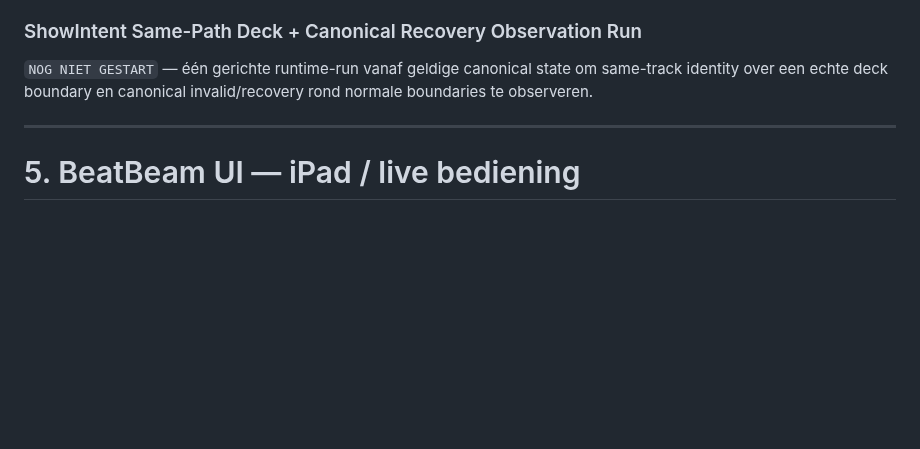
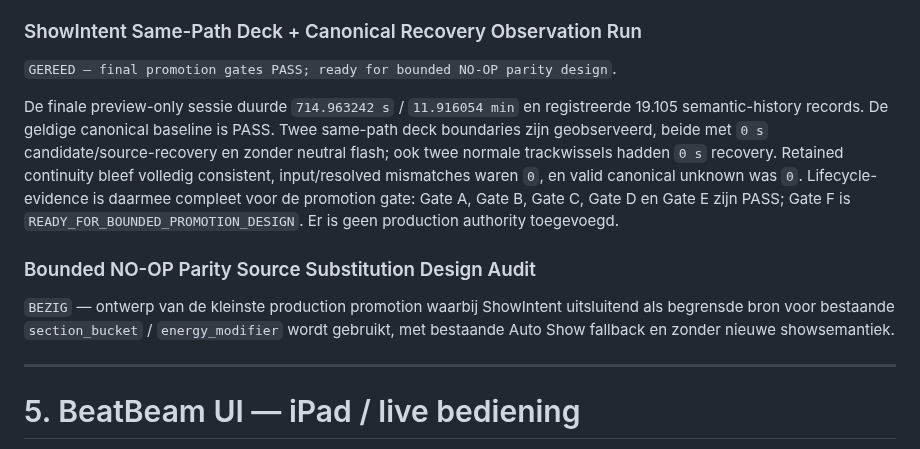
Before and after one commit to thomasbriet/BeatBeamDMX, a Markdown page: MASTER_ROADMAP.md, the part around the change. Drawn GitHub-style; blank space fills up the shorter version.

Commit message:
Record final ShowIntent promotion gate pass

```diff
--- a/MASTER_ROADMAP.md
+++ b/MASTER_ROADMAP.md
@@ -1584,9 +1584,25 @@ same-path deck boundary niet. Semantic stability is PASS; promotion blijft HOLD.
 
 ### ShowIntent Same-Path Deck + Canonical Recovery Observation Run
 
-`NOG NIET GESTART` — één gerichte runtime-run vanaf geldige canonical state
-om same-track identity over een echte deck boundary en canonical
-invalid/recovery rond normale boundaries te observeren.
+`GEREED — final promotion gates PASS; ready for bounded NO-OP parity design`.
+
+De finale preview-only sessie duurde `714.963242 s` / `11.916054 min` en
+registreerde 19.105 semantic-history records. De geldige canonical baseline is
+PASS. Twee same-path deck boundaries zijn geobserveerd, beide met `0 s`
+candidate/source-recovery en zonder neutral flash; ook twee normale
+trackwissels hadden `0 s` recovery. Retained continuity bleef volledig
+consistent, input/resolved mismatches waren `0`, en valid canonical unknown was
+`0`. Lifecycle-evidence is daarmee compleet voor de promotion gate: Gate A,
+Gate B, Gate C, Gate D en Gate E zijn PASS; Gate F is
+`READY_FOR_BOUNDED_PROMOTION_DESIGN`. Er is geen production authority
+toegevoegd.
+
+### Bounded NO-OP Parity Source Substitution Design Audit
+
+`BEZIG` — ontwerp van de kleinste production promotion waarbij ShowIntent
+uitsluitend als begrensde bron voor bestaande `section_bucket` /
+`energy_modifier` wordt gebruikt, met bestaande Auto Show fallback en zonder
+nieuwe showsemantiek.
 
 ---
 
```
